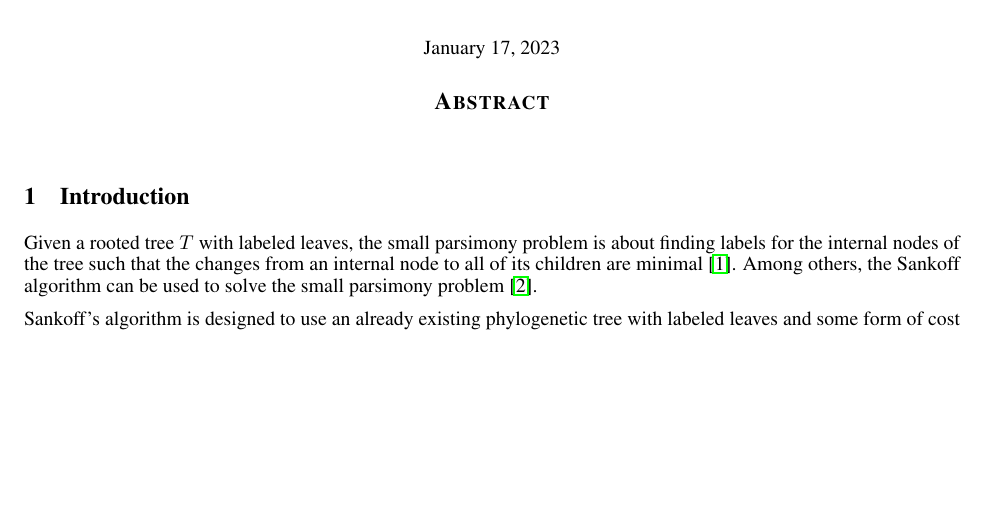
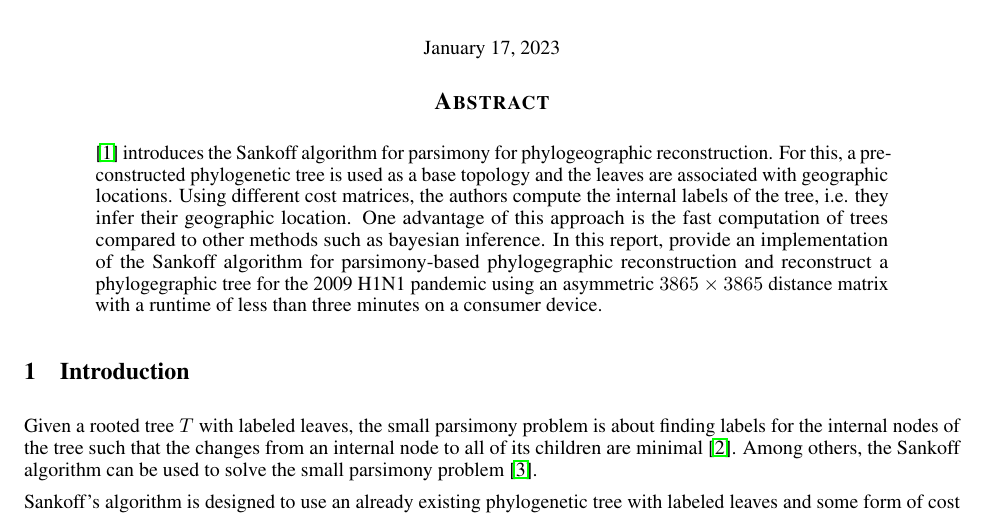
Before and after one commit to jufischi/Group-Project-Sequence, a LaTeX paper (doc/report.tex): part of page 1 of 7, cut so that both start at the same text, the shorter picture padded with empty space. Compiled offline with pdfLaTeX.

Commit message:
Suggest abstract

```diff
--- a/doc/report.tex
+++ b/doc/report.tex
@@ -52,6 +52,17 @@
 \maketitle
 
 \begin{abstract}
+\cite{reimeringPhylogeographicReconstructionUsing2020} introduces the Sankoff
+algorithm for parsimony for phylogeographic reconstruction. For this, a
+pre-constructed phylogenetic tree is used as a base topology and the leaves are
+associated with geographic locations. Using different cost matrices, the authors
+compute the internal labels of the tree, i.e. they infer their geographic
+location. One advantage of this approach is the fast computation of trees
+compared to other methods such as bayesian inference.
+In this report, provide an implementation of the Sankoff algorithm for
+parsimony-based phylogegraphic reconstruction and reconstruct a phylogegraphic
+tree for the 2009 H1N1 pandemic using an asymmetric $3865 \times 3865$ distance
+matrix with a runtime of less than three minutes on a consumer device.
 \end{abstract}
 
 
```
